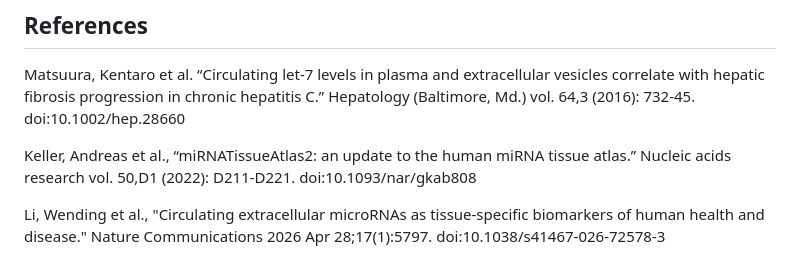
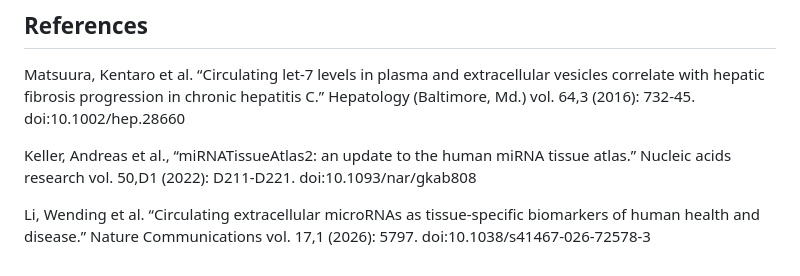
Before and after one commit to li-wending/miRTS, a Markdown page: README.md, the part around the change. Drawn GitHub-style.

Commit message:
Fix reference in README.md

```diff
--- a/README.md
+++ b/README.md
@@ -141,4 +141,4 @@ Matsuura, Kentaro et al. “Circulating let-7 levels in plasma and extracellular
 
 Keller, Andreas et al., “miRNATissueAtlas2: an update to the human miRNA tissue atlas.” Nucleic acids research vol. 50,D1 (2022): D211-D221. doi:10.1093/nar/gkab808
 
-Li, Wending et al., "Circulating extracellular microRNAs as tissue-specific biomarkers of human health and disease." Nature Communications 2026 Apr 28;17(1):5797. doi:10.1038/s41467-026-72578-3
+Li, Wending et al. “Circulating extracellular microRNAs as tissue-specific biomarkers of human health and disease.” Nature Communications vol. 17,1 (2026): 5797. doi:10.1038/s41467-026-72578-3
```
